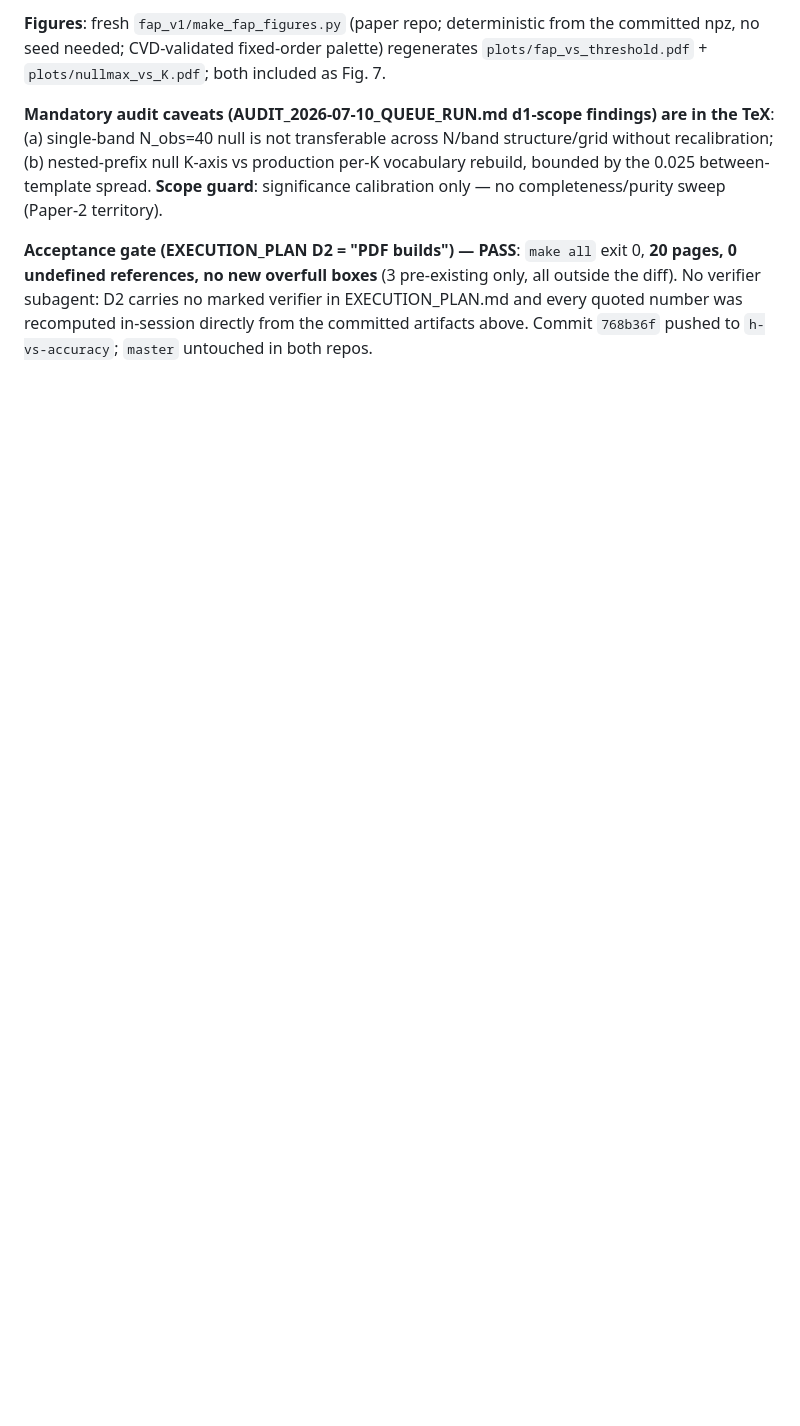
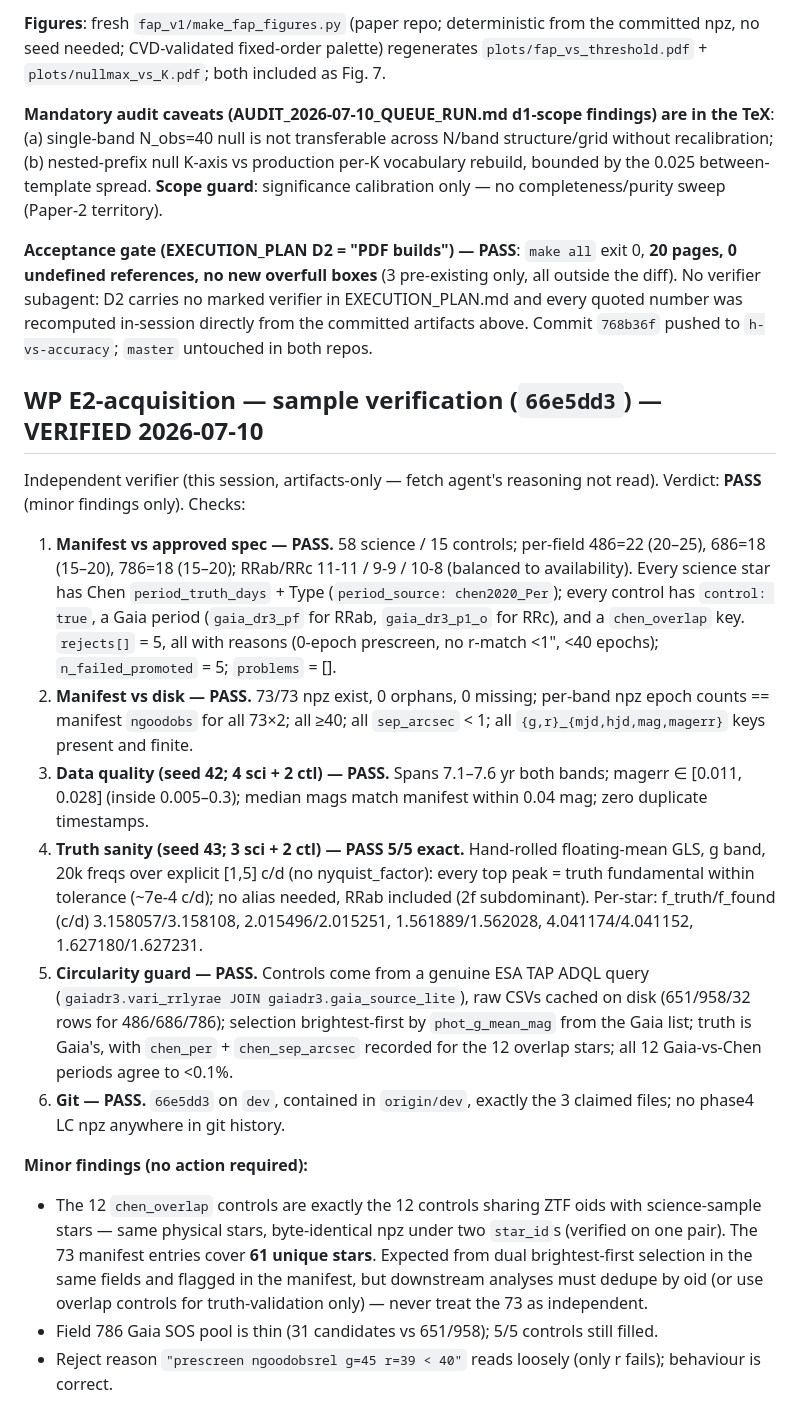
Before and after one commit to PrincetonUniversity/FastTemplatePeriodogram, a Markdown page: VERIFICATION.md, the part around the change. Drawn GitHub-style; blank space fills up the shorter version.

Commit message:
docs: record WP E2-acquisition sample verification (PASS, minor findings) in VERIFICATION.md
Co-Authored-By: Claude Fable 5 <noreply@anthropic.com>
Claude-Session: https://claude.ai/code/session_01V5dMc6uhVKFfYXckv8RQCs

```diff
--- a/VERIFICATION.md
+++ b/VERIFICATION.md
@@ -683,3 +683,45 @@ outside the diff). No verifier subagent: D2 carries no marked verifier in
 EXECUTION_PLAN.md and every quoted number was recomputed in-session directly from the
 committed artifacts above. Commit `768b36f` pushed to `h-vs-accuracy`; `master` untouched
 in both repos.
+
+## WP E2-acquisition — sample verification (`66e5dd3`) — VERIFIED 2026-07-10
+
+Independent verifier (this session, artifacts-only — fetch agent's reasoning not read).
+Verdict: **PASS** (minor findings only). Checks:
+
+1. **Manifest vs approved spec — PASS.** 58 science / 15 controls; per-field 486=22
+   (20–25), 686=18 (15–20), 786=18 (15–20); RRab/RRc 11-11 / 9-9 / 10-8 (balanced to
+   availability). Every science star has Chen `period_truth_days` + Type
+   (`period_source: chen2020_Per`); every control has `control: true`, a Gaia period
+   (`gaia_dr3_pf` for RRab, `gaia_dr3_p1_o` for RRc), and a `chen_overlap` key.
+   `rejects[]` = 5, all with reasons (0-epoch prescreen, no r-match <1", <40 epochs);
+   `n_failed_promoted` = 5; `problems` = [].
+2. **Manifest vs disk — PASS.** 73/73 npz exist, 0 orphans, 0 missing; per-band npz
+   epoch counts == manifest `ngoodobs` for all 73×2; all ≥40; all `sep_arcsec` < 1;
+   all `{g,r}_{mjd,hjd,mag,magerr}` keys present and finite.
+3. **Data quality (seed 42; 4 sci + 2 ctl) — PASS.** Spans 7.1–7.6 yr both bands;
+   magerr ∈ [0.011, 0.028] (inside 0.005–0.3); median mags match manifest within
+   0.04 mag; zero duplicate timestamps.
+4. **Truth sanity (seed 43; 3 sci + 2 ctl) — PASS 5/5 exact.** Hand-rolled
+   floating-mean GLS, g band, 20k freqs over explicit [1,5] c/d (no nyquist_factor):
+   every top peak = truth fundamental within tolerance (~7e-4 c/d); no alias needed,
+   RRab included (2f subdominant). Per-star: f_truth/f_found (c/d) 3.158057/3.158108,
+   2.015496/2.015251, 1.561889/1.562028, 4.041174/4.041152, 1.627180/1.627231.
+5. **Circularity guard — PASS.** Controls come from a genuine ESA TAP ADQL query
+   (`gaiadr3.vari_rrlyrae JOIN gaiadr3.gaia_source_lite`), raw CSVs cached on disk
+   (651/958/32 rows for 486/686/786); selection brightest-first by `phot_g_mean_mag`
+   from the Gaia list; truth is Gaia's, with `chen_per` + `chen_sep_arcsec` recorded
+   for the 12 overlap stars; all 12 Gaia-vs-Chen periods agree to <0.1%.
+6. **Git — PASS.** `66e5dd3` on `dev`, contained in `origin/dev`, exactly the 3
+   claimed files; no phase4 LC npz anywhere in git history.
+
+**Minor findings (no action required):**
+- The 12 `chen_overlap` controls are exactly the 12 controls sharing ZTF oids with
+  science-sample stars — same physical stars, byte-identical npz under two `star_id`s
+  (verified on one pair). The 73 manifest entries cover **61 unique stars**. Expected
+  from dual brightest-first selection in the same fields and flagged in the manifest,
+  but downstream analyses must dedupe by oid (or use overlap controls for
+  truth-validation only) — never treat the 73 as independent.
+- Field 786 Gaia SOS pool is thin (31 candidates vs 651/958); 5/5 controls still filled.
+- Reject reason `"prescreen ngoodobsrel g=45 r=39 < 40"` reads loosely (only r fails);
+  behaviour is correct.
```
